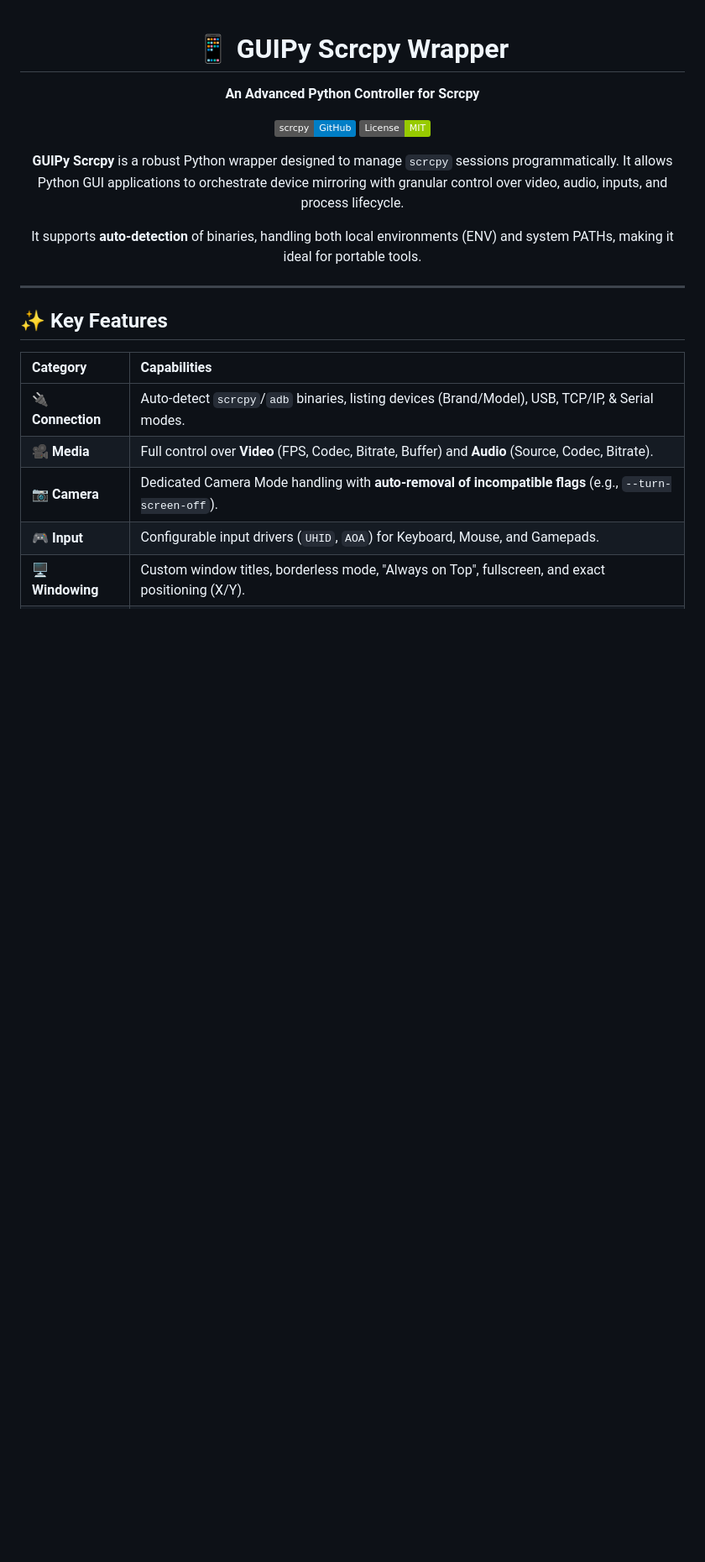
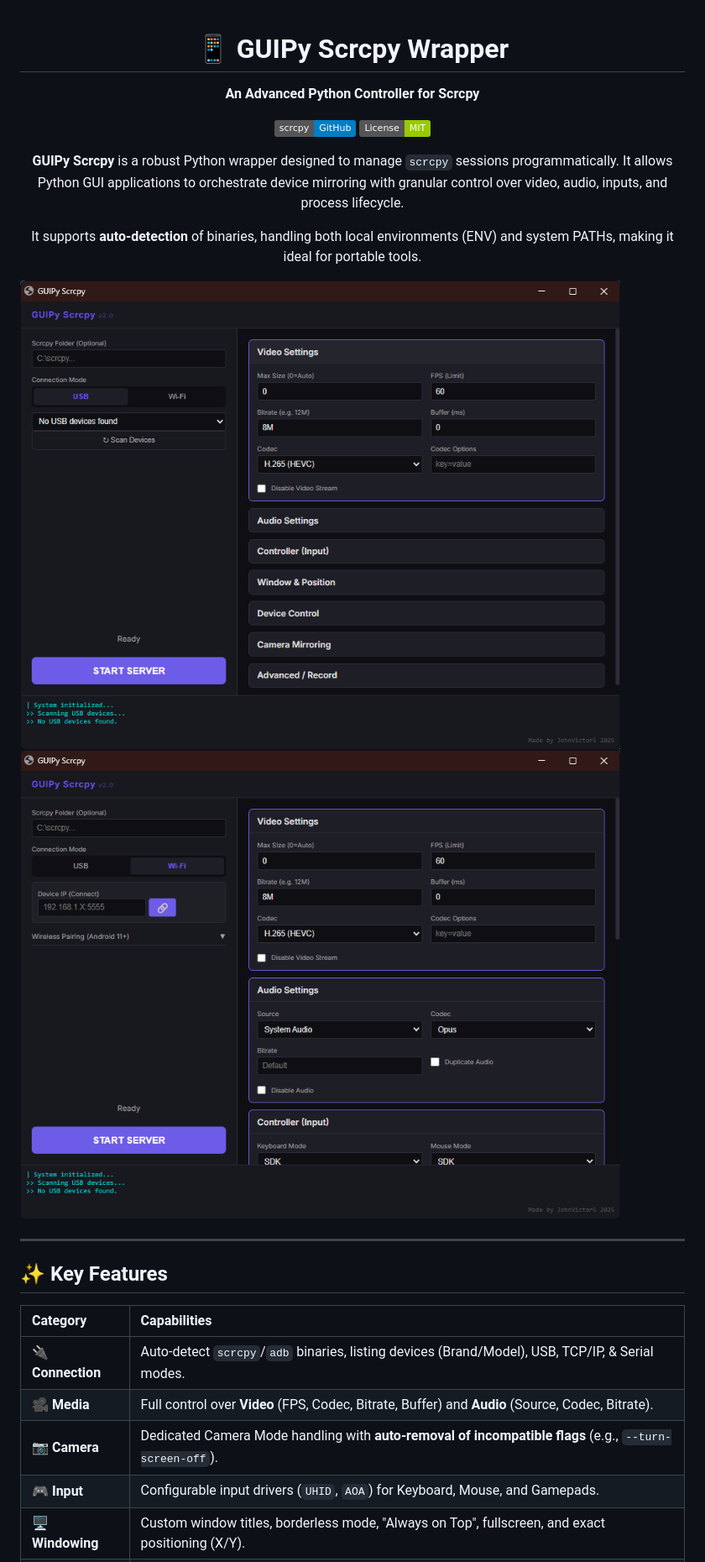
Before and after one commit to John-Victor5/GUIPy-Scrcpy-Wrapper, a Markdown page: README.md, the part around the change. Shown at 84% size. Drawn GitHub-style; pictures changed too: image_1.png (added), image_2.png (added); badges without logos; blank space fills up the shorter version.

```diff
--- a/README.md
+++ b/README.md
@@ -12,6 +12,8 @@ It supports **auto-detection** of binaries, handling both local environments (EN
 
 </div>
 
+![alt text](image_1.png)
+![alt text](image_2.png)
 
 ---
 
```
Also changed, not shown: 3 other files.
